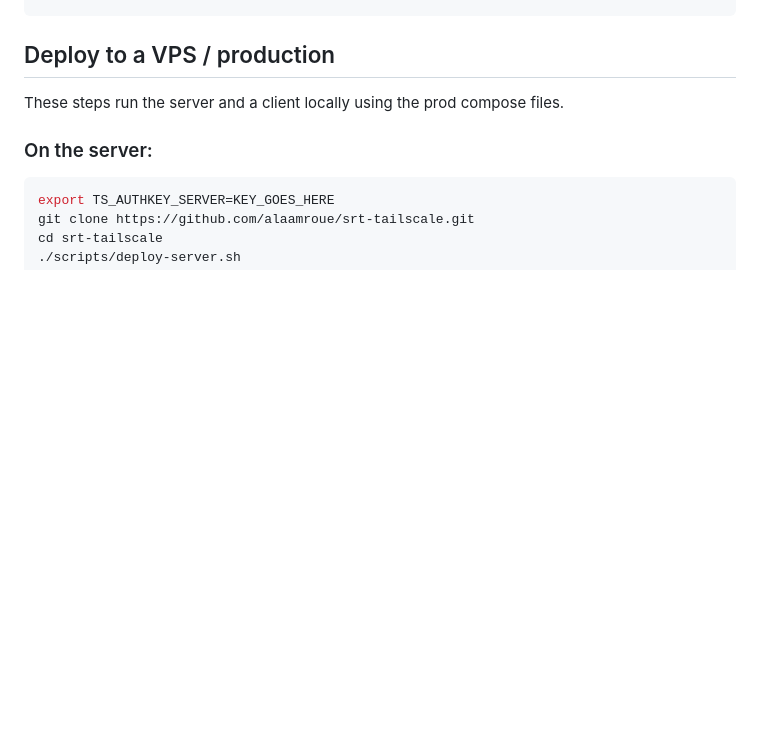
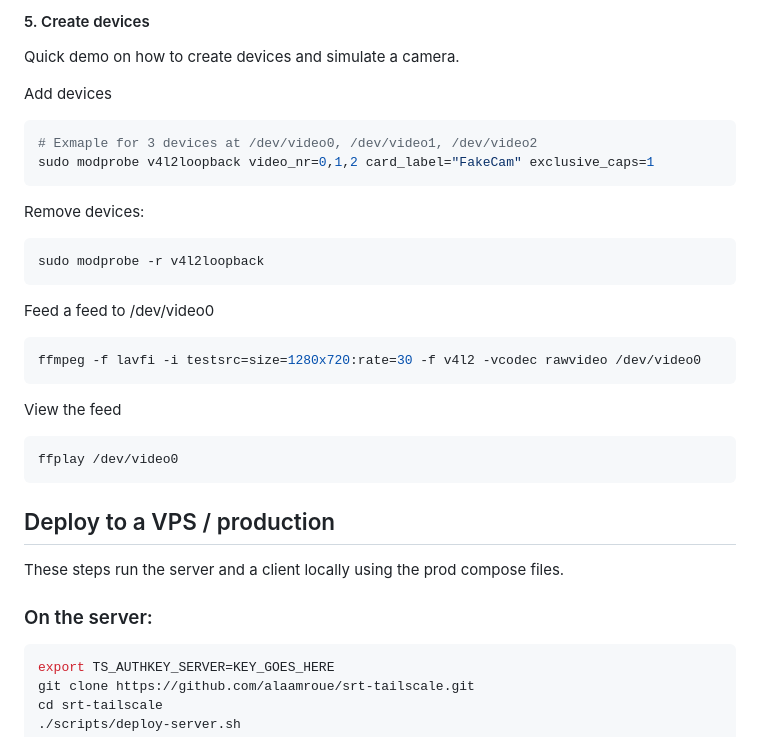
Before and after one commit to alaamroue/srt-tailscale, a Markdown page: README.md, the part around one of its changes. Rendered like a GitHub page; blank space fills up the shorter version.

````diff
--- a/README.md
+++ b/README.md
@@ -69,3 +140,25 @@ Set-ExecutionPolicy -Scope Process -ExecutionPolicy Bypass -Force
+#### 5. Create devices
+Quick demo on how to create devices and simulate a camera.
+
+Add devices
+```sh
+# Exmaple for 3 devices at /dev/video0, /dev/video1, /dev/video2
+sudo modprobe v4l2loopback video_nr=0,1,2 card_label="FakeCam" exclusive_caps=1
+```
+
+Remove devices:
+```sh
+sudo modprobe -r v4l2loopback
+```
+
+Feed a feed to /dev/video0
+```sh
+ffmpeg -f lavfi -i testsrc=size=1280x720:rate=30 -f v4l2 -vcodec rawvideo /dev/video0
+```
+
+View the feed
+```sh
+ffplay /dev/video0
 ```
 
 ## Deploy to a VPS / production
````
Also changed, not shown: other parts of README.md (+72 -1 lines).
